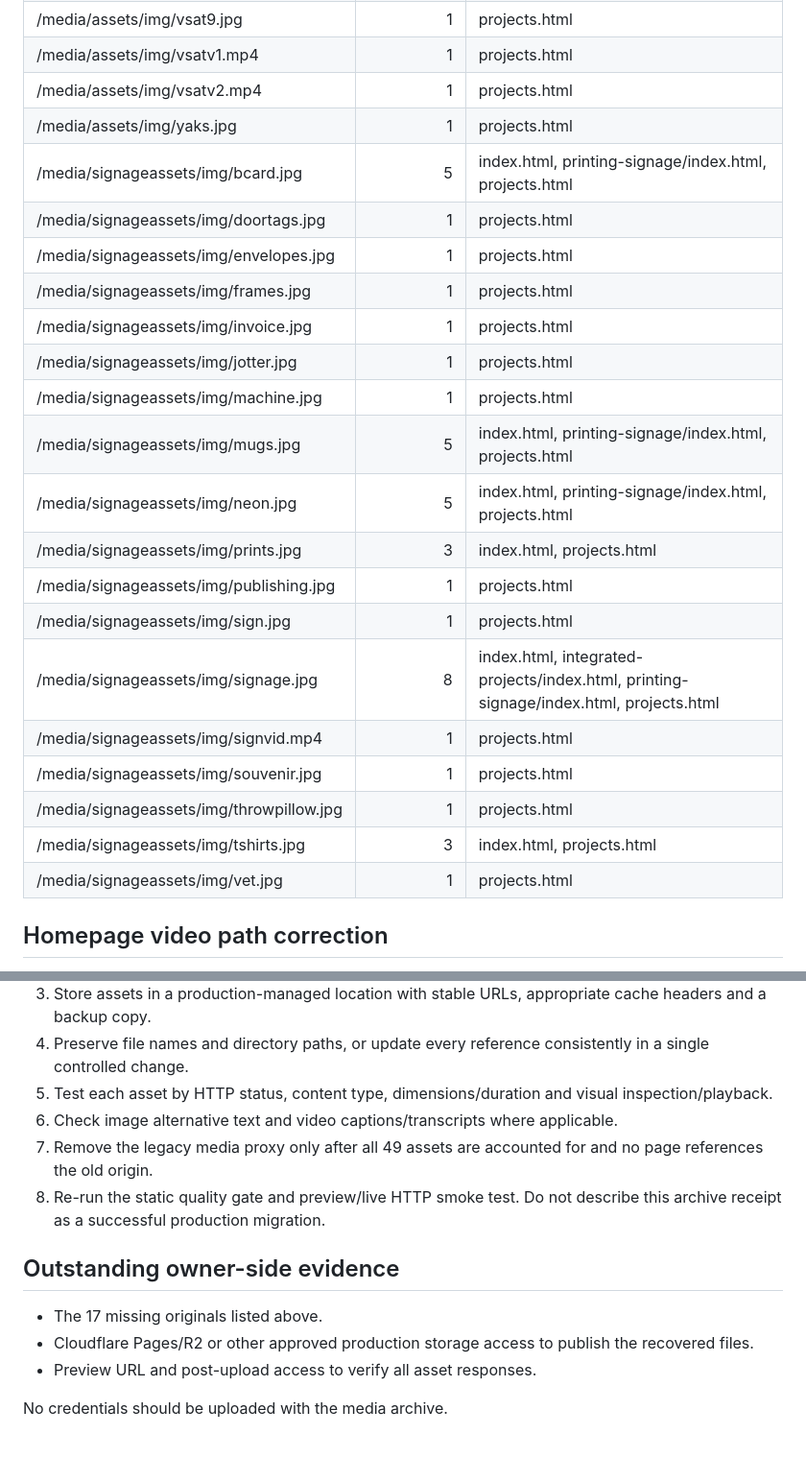
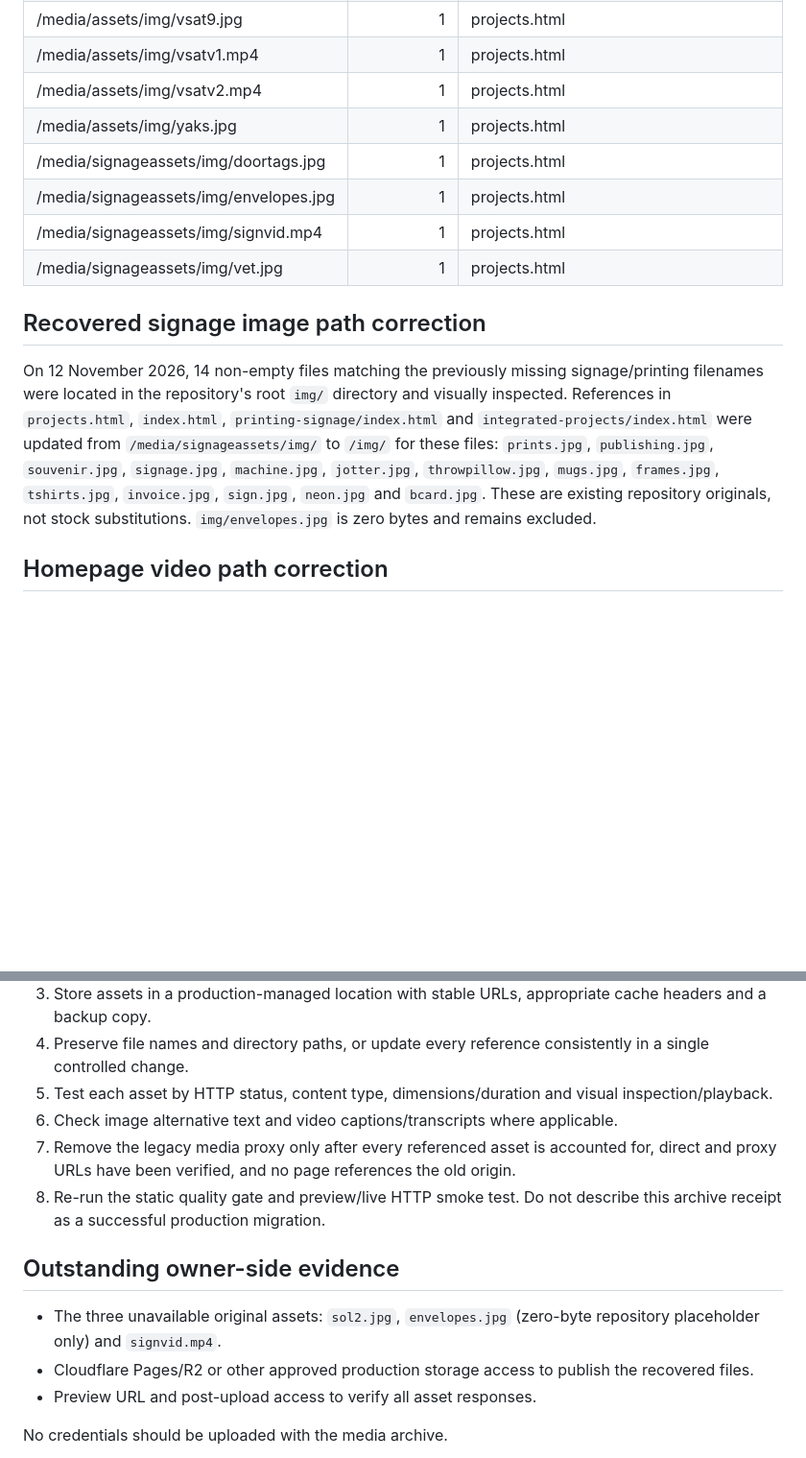
Before and after one commit to ngpintegratedserviceslimited/ngp-integrated-services-website, a Markdown page: MEDIA-ASSET-MIGRATION-INVENTORY.md, 2 parts joined by grey strips. Shown at 96% size. GitHub-like rendering; blank space fills up the shorter version.

Commit message:
Record recovered signage images and direct asset path corrections

```diff
--- a/MEDIA-ASSET-MIGRATION-INVENTORY.md
+++ b/MEDIA-ASSET-MIGRATION-INVENTORY.md
@@ -101,24 +102,14 @@ The missing filenames above are relative to the original media folders; check th
 | /media/assets/img/vsatv1.mp4 | 1 | projects.html |
 | /media/assets/img/vsatv2.mp4 | 1 | projects.html |
 | /media/assets/img/yaks.jpg | 1 | projects.html |
-| /media/signageassets/img/bcard.jpg | 5 | index.html, printing-signage/index.html, projects.html |
 | /media/signageassets/img/doortags.jpg | 1 | projects.html |
 | /media/signageassets/img/envelopes.jpg | 1 | projects.html |
-| /media/signageassets/img/frames.jpg | 1 | projects.html |
-| /media/signageassets/img/invoice.jpg | 1 | projects.html |
-| /media/signageassets/img/jotter.jpg | 1 | projects.html |
-| /media/signageassets/img/machine.jpg | 1 | projects.html |
-| /media/signageassets/img/mugs.jpg | 5 | index.html, printing-signage/index.html, projects.html |
-| /media/signageassets/img/neon.jpg | 5 | index.html, printing-signage/index.html, projects.html |
-| /media/signageassets/img/prints.jpg | 3 | index.html, projects.html |
-| /media/signageassets/img/publishing.jpg | 1 | projects.html |
-| /media/signageassets/img/sign.jpg | 1 | projects.html |
-| /media/signageassets/img/signage.jpg | 8 | index.html, integrated-projects/index.html, printing-signage/index.html, projects.html |
 | /media/signageassets/img/signvid.mp4 | 1 | projects.html |
-| /media/signageassets/img/souvenir.jpg | 1 | projects.html |
-| /media/signageassets/img/throwpillow.jpg | 1 | projects.html |
-| /media/signageassets/img/tshirts.jpg | 3 | index.html, projects.html |
 | /media/signageassets/img/vet.jpg | 1 | projects.html |
+
+## Recovered signage image path correction
+
+On 12 November 2026, 14 non-empty files matching the previously missing signage/printing filenames were located in the repository's root `img/` directory and visually inspected. References in `projects.html`, `index.html`, `printing-signage/index.html` and `integrated-projects/index.html` were updated from `/media/signageassets/img/` to `/img/` for these files: `prints.jpg`, `publishing.jpg`, `souvenir.jpg`, `signage.jpg`, `machine.jpg`, `jotter.jpg`, `throwpillow.jpg`, `mugs.jpg`, `frames.jpg`, `tshirts.jpg`, `invoice.jpg`, `sign.jpg`, `neon.jpg` and `bcard.jpg`. These are existing repository originals, not stock substitutions. `img/envelopes.jpg` is zero bytes and remains excluded.
 
 ## Homepage video path correction
 
@@ -131,11 +122,11 @@ On 12 November 2026, the three homepage video links in `index.html` were correct
 4. Preserve file names and directory paths, or update every reference consistently in a single controlled change.
 5. Test each asset by HTTP status, content type, dimensions/duration and visual inspection/playback.
 6. Check image alternative text and video captions/transcripts where applicable.
-7. Remove the legacy media proxy only after all 49 assets are accounted for and no page references the old origin.
+7. Remove the legacy media proxy only after every referenced asset is accounted for, direct and proxy URLs have been verified, and no page references the old origin.
 8. Re-run the static quality gate and preview/live HTTP smoke test. Do not describe this archive receipt as a successful production migration.
 
 ## Outstanding owner-side evidence
-- The 17 missing originals listed above.
+- The three unavailable original assets: `sol2.jpg`, `envelopes.jpg` (zero-byte repository placeholder only) and `signvid.mp4`.
 - Cloudflare Pages/R2 or other approved production storage access to publish the recovered files.
 - Preview URL and post-upload access to verify all asset responses.
 
```
Also changed, not shown: other parts of MEDIA-ASSET-MIGRATION-INVENTORY.md (+6 -5 lines).
